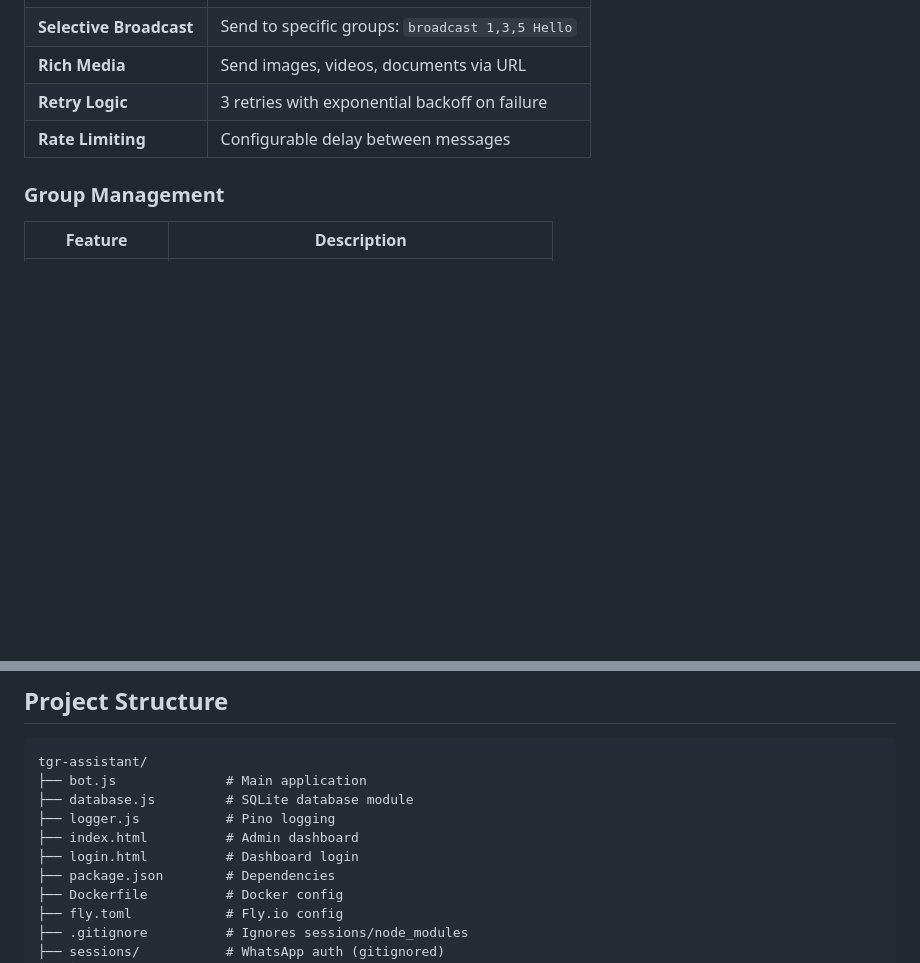
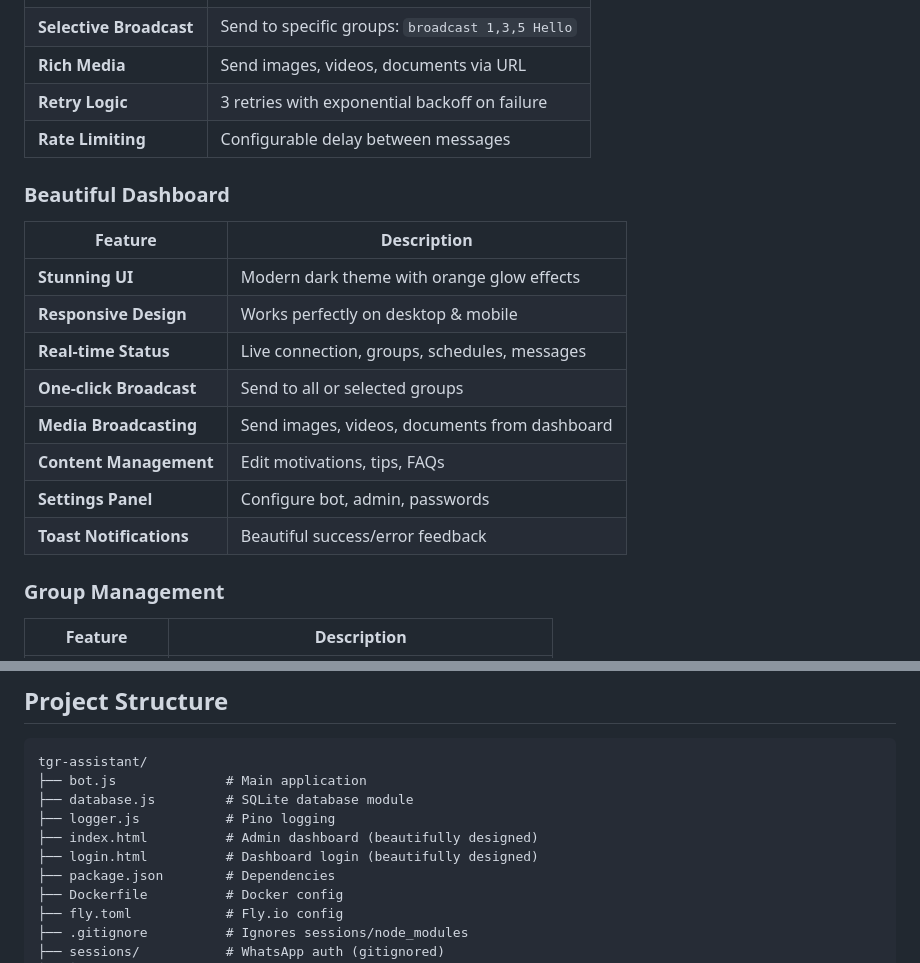
Before and after one commit to EngrDammie/tgr-assistant, a Markdown page: README.md, 2 parts joined by grey strips. Rendered like a GitHub page; blank space fills up the shorter version.

Commit message:
docs: Update README with beautiful dashboard features

```diff
--- a/README.md
+++ b/README.md
@@ -44,6 +44,19 @@ This bot connects to WhatsApp using the Baileys library and provides:
 | **Rich Media** | Send images, videos, documents via URL |
 | **Retry Logic** | 3 retries with exponential backoff on failure |
 | **Rate Limiting** | Configurable delay between messages |
+
+### Beautiful Dashboard
+
+| Feature | Description |
+|---------|-------------|
+| **Stunning UI** | Modern dark theme with orange glow effects |
+| **Responsive Design** | Works perfectly on desktop & mobile |
+| **Real-time Status** | Live connection, groups, schedules, messages |
+| **One-click Broadcast** | Send to all or selected groups |
+| **Media Broadcasting** | Send images, videos, documents from dashboard |
+| **Content Management** | Edit motivations, tips, FAQs |
+| **Settings Panel** | Configure bot, admin, passwords |
+| **Toast Notifications** | Beautiful success/error feedback |
 
 ### Group Management
 
@@ -380,8 +393,8 @@ tgr-assistant/
 ├── bot.js              # Main application
 ├── database.js         # SQLite database module
 ├── logger.js           # Pino logging
-├── index.html          # Admin dashboard
-├── login.html          # Dashboard login
+├── index.html          # Admin dashboard (beautifully designed)
+├── login.html          # Dashboard login (beautifully designed)
 ├── package.json        # Dependencies
 ├── Dockerfile          # Docker config
 ├── fly.toml            # Fly.io config
```
